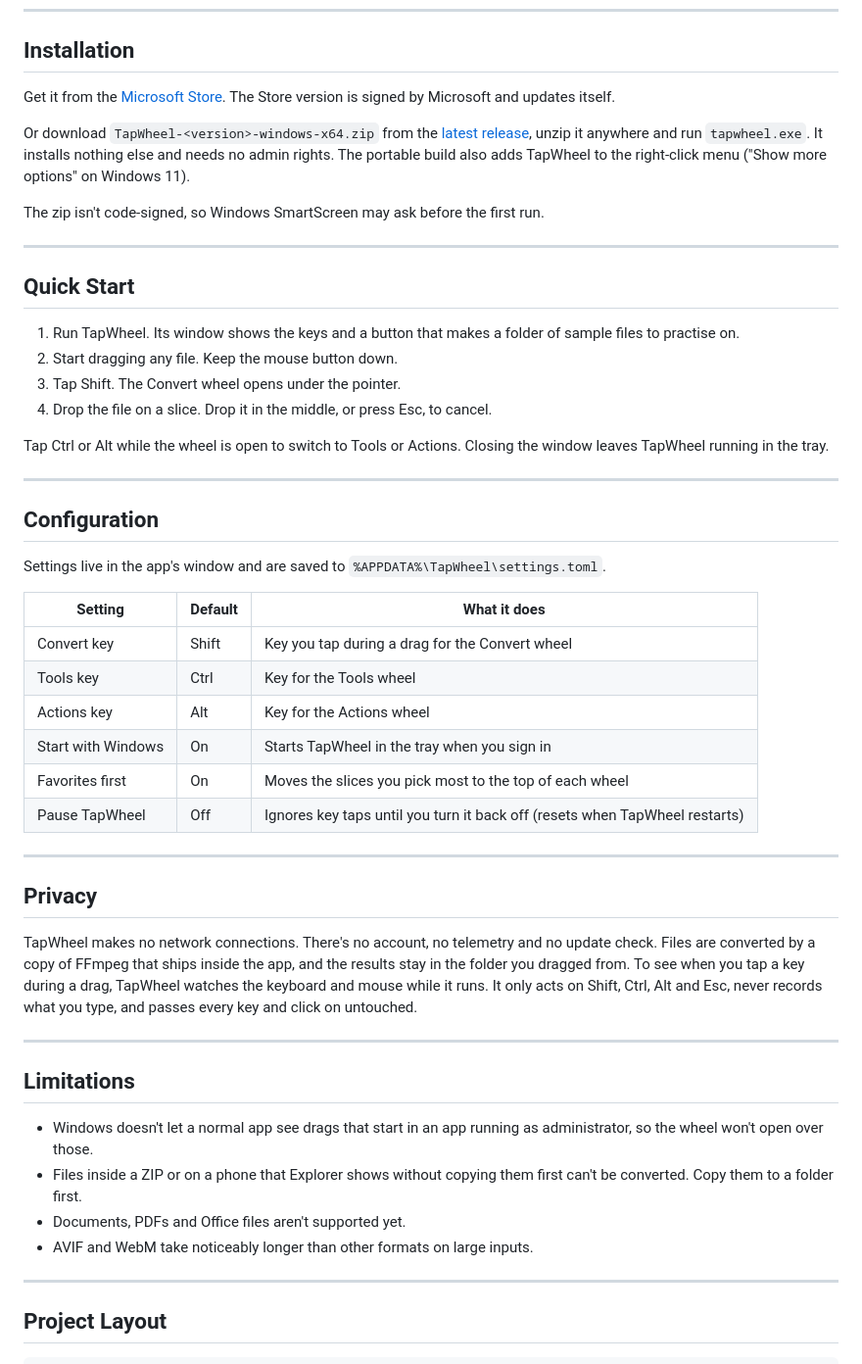
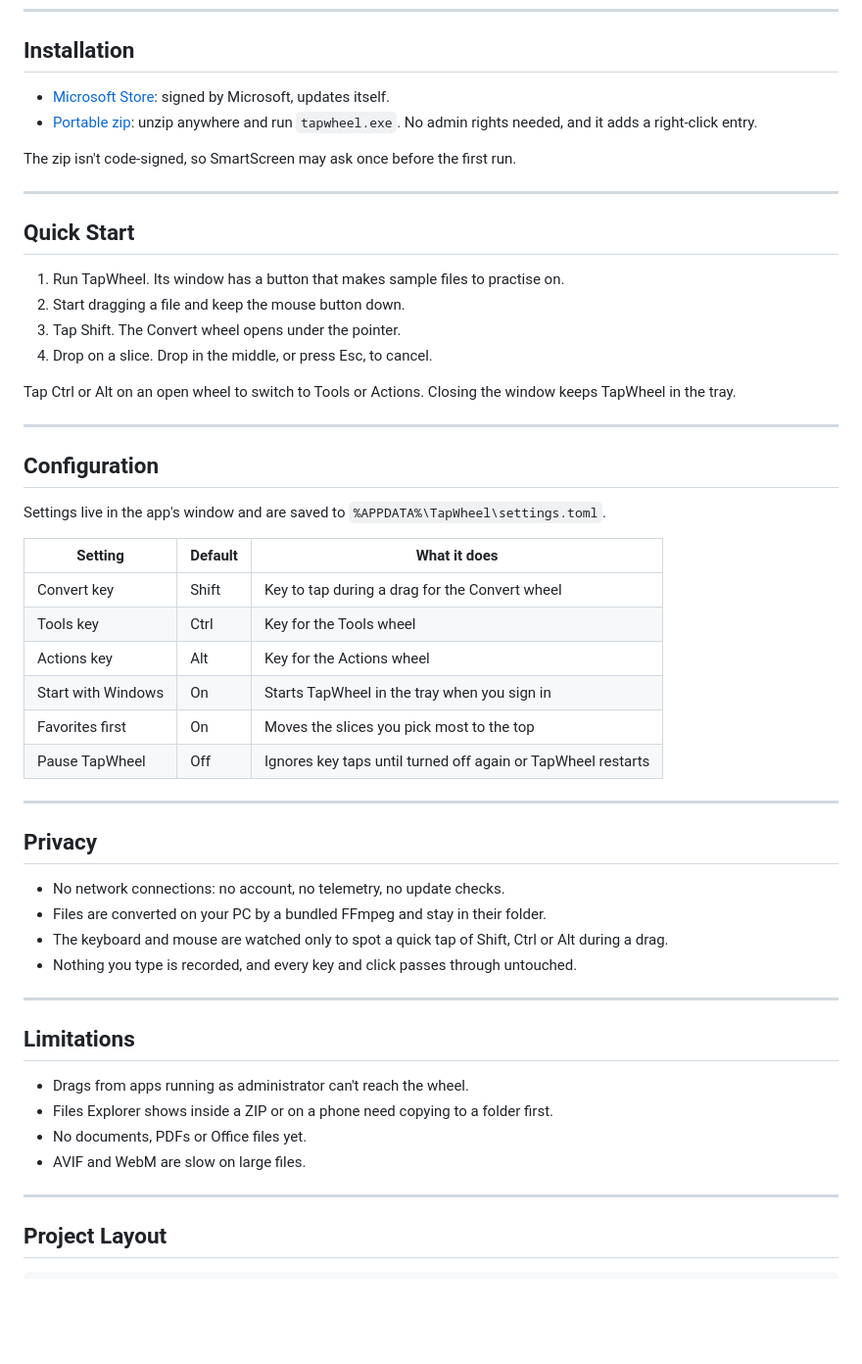
Before and after one commit to muxover/tapwheel, a Markdown page: README.md, the part around the change. Shown at 98% size. Drawn GitHub-style; blank space fills up the shorter version.

Commit message:
docs: shorter readme sections

```diff
--- a/README.md
+++ b/README.md
@@ -50,22 +50,21 @@ TapWheel converts files on Windows 10 and 11 without opening an app. Start dragg
 
 ## Installation
 
-Get it from the [Microsoft Store](https://apps.microsoft.com/detail/9MW1GB4106VS). The Store version is signed by Microsoft and updates itself.
+- [Microsoft Store](https://apps.microsoft.com/detail/9MW1GB4106VS): signed by Microsoft, updates itself.
+- [Portable zip](https://github.com/muxover/tapwheel/releases/latest): unzip anywhere and run `tapwheel.exe`. No admin rights needed, and it adds a right-click entry.
 
-Or download `TapWheel-<version>-windows-x64.zip` from the [latest release](https://github.com/muxover/tapwheel/releases/latest), unzip it anywhere and run `tapwheel.exe`. It installs nothing else and needs no admin rights. The portable build also adds TapWheel to the right-click menu ("Show more options" on Windows 11).
-
-The zip isn't code-signed, so Windows SmartScreen may ask before the first run.
+The zip isn't code-signed, so SmartScreen may ask once before the first run.
 
 ---
 
 ## Quick Start
 
-1. Run TapWheel. Its window shows the keys and a button that makes a folder of sample files to practise on.
-2. Start dragging any file. Keep the mouse button down.
+1. Run TapWheel. Its window has a button that makes sample files to practise on.
+2. Start dragging a file and keep the mouse button down.
 3. Tap Shift. The Convert wheel opens under the pointer.
-4. Drop the file on a slice. Drop it in the middle, or press Esc, to cancel.
+4. Drop on a slice. Drop in the middle, or press Esc, to cancel.
 
-Tap Ctrl or Alt while the wheel is open to switch to Tools or Actions. Closing the window leaves TapWheel running in the tray.
+Tap Ctrl or Alt on an open wheel to switch to Tools or Actions. Closing the window keeps TapWheel in the tray.
 
 ---
 
@@ -75,27 +74,30 @@ Settings live in the app's window and are saved to `%APPDATA%\TapWheel\settings.
 
 | Setting | Default | What it does |
 |---------|---------|--------------|
-| Convert key | Shift | Key you tap during a drag for the Convert wheel |
+| Convert key | Shift | Key to tap during a drag for the Convert wheel |
 | Tools key | Ctrl | Key for the Tools wheel |
 | Actions key | Alt | Key for the Actions wheel |
 | Start with Windows | On | Starts TapWheel in the tray when you sign in |
-| Favorites first | On | Moves the slices you pick most to the top of each wheel |
-| Pause TapWheel | Off | Ignores key taps until you turn it back off (resets when TapWheel restarts) |
+| Favorites first | On | Moves the slices you pick most to the top |
+| Pause TapWheel | Off | Ignores key taps until turned off again or TapWheel restarts |
 
 ---
 
 ## Privacy
 
-TapWheel makes no network connections. There's no account, no telemetry and no update check. Files are converted by a copy of FFmpeg that ships inside the app, and the results stay in the folder you dragged from. To see when you tap a key during a drag, TapWheel watches the keyboard and mouse while it runs. It only acts on Shift, Ctrl, Alt and Esc, never records what you type, and passes every key and click on untouched.
+- No network connections: no account, no telemetry, no update checks.
+- Files are converted on your PC by a bundled FFmpeg and stay in their folder.
+- The keyboard and mouse are watched only to spot a quick tap of Shift, Ctrl or Alt during a drag.
+- Nothing you type is recorded, and every key and click passes through untouched.
 
 ---
 
 ## Limitations
 
-- Windows doesn't let a normal app see drags that start in an app running as administrator, so the wheel won't open over those.
-- Files inside a ZIP or on a phone that Explorer shows without copying them first can't be converted. Copy them to a folder first.
-- Documents, PDFs and Office files aren't supported yet.
-- AVIF and WebM take noticeably longer than other formats on large inputs.
+- Drags from apps running as administrator can't reach the wheel.
+- Files Explorer shows inside a ZIP or on a phone need copying to a folder first.
+- No documents, PDFs or Office files yet.
+- AVIF and WebM are slow on large files.
 
 ---
 
```
